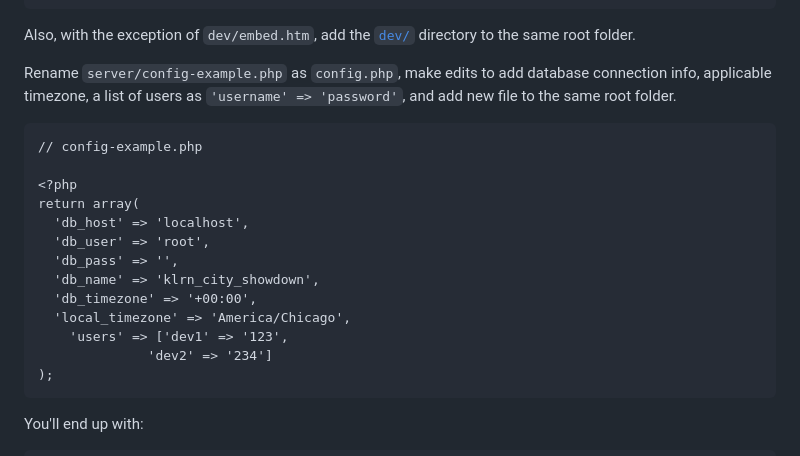
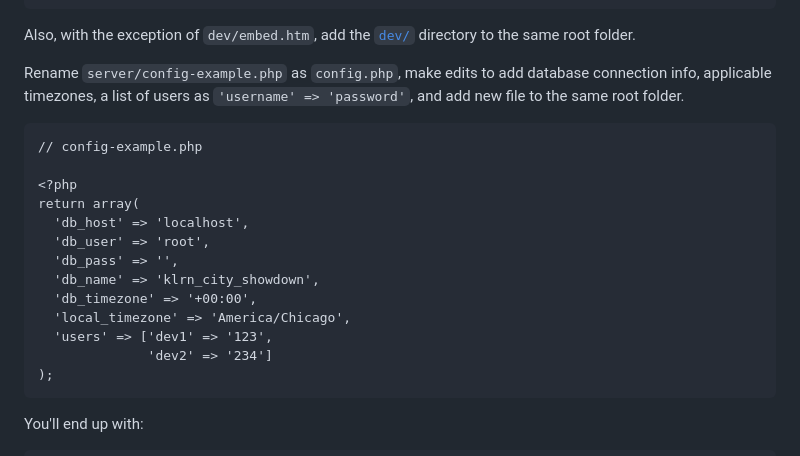
Before and after one commit to ptdriscoll/klrn-ranked-voting-widget, a Markdown page: README.md, the part around the change. Drawn GitHub-style.

````diff
--- a/README.md
+++ b/README.md
@@ -63,7 +63,7 @@ ranked-voting-widget/
 
 Also, with the exception of `dev/embed.htm`, add the [`dev/`](https://github.com/ptdriscoll/klrn-ranked-voting-widget/tree/main/dev) directory to the same root folder.
 
-Rename `server/config-example.php` as `config.php`, make edits to add database connection info, applicable timezone, a list of users as `'username' => 'password'`, and add new file to the same root folder.
+Rename `server/config-example.php` as `config.php`, make edits to add database connection info, applicable timezones, a list of users as `'username' => 'password'`, and add new file to the same root folder.
 
 ```
 // config-example.php
@@ -76,7 +76,7 @@ return array(
   'db_name' => 'klrn_city_showdown',
   'db_timezone' => '+00:00',
   'local_timezone' => 'America/Chicago',
-	'users' => ['dev1' => '123',
+  'users' => ['dev1' => '123',
               'dev2' => '234']
 );
 ```
````
